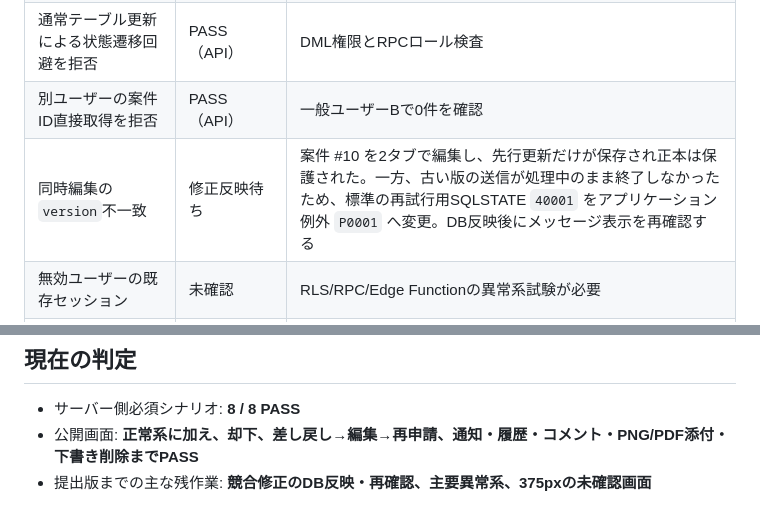
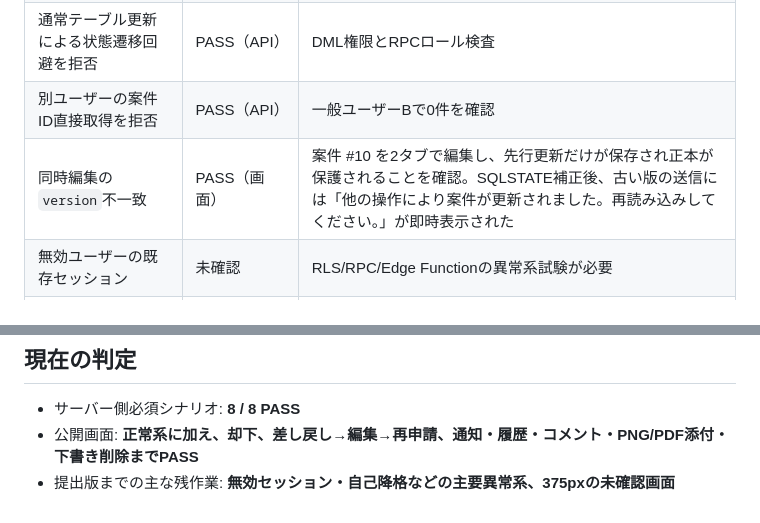
Before and after one commit to koutamada/impact-cell-ai-training, a Markdown page: docs/final-workflow/acceptance.md, 2 parts joined by grey strips. Drawn GitHub-style.

Commit message:
docs: record passing workflow conflict check

```diff
--- a/docs/final-workflow/acceptance.md
+++ b/docs/final-workflow/acceptance.md
@@ -32,7 +32,7 @@
 | ユーザー値を`innerHTML`へ挿入しない | PASS | 静的検査 |
 | 通常テーブル更新による状態遷移回避を拒否 | PASS（API） | DML権限とRPCロール検査 |
 | 別ユーザーの案件ID直接取得を拒否 | PASS（API） | 一般ユーザーBで0件を確認 |
-| 同時編集の`version`不一致 | 修正反映待ち | 案件 #10 を2タブで編集し、先行更新だけが保存され正本は保護された。一方、古い版の送信が処理中のまま終了しなかったため、標準の再試行用SQLSTATE `40001` をアプリケーション例外 `P0001` へ変更。DB反映後にメッセージ表示を再確認する |
+| 同時編集の`version`不一致 | PASS（画面） | 案件 #10 を2タブで編集し、先行更新だけが保存され正本が保護されることを確認。SQLSTATE補正後、古い版の送信には「他の操作により案件が更新されました。再読み込みしてください。」が即時表示された |
 | 無効ユーザーの既存セッション | 未確認 | RLS/RPC/Edge Functionの異常系試験が必要 |
 | 管理者自身の無効化・降格拒否 | 未確認 | Edge Functionの異常系試験が必要 |
 | 却下・差し戻し理由の空欄拒否 | PASS（画面） | 案件 #6・#7で空欄送信後も承認待ちのまま状態が変わらないことを確認 |
@@ -43,4 +43,4 @@
 
 - サーバー側必須シナリオ: **8 / 8 PASS**
 - 公開画面: **正常系に加え、却下、差し戻し→編集→再申請、通知・履歴・コメント・PNG/PDF添付・下書き削除までPASS**
-- 提出版までの主な残作業: **競合修正のDB反映・再確認、主要異常系、375pxの未確認画面**
+- 提出版までの主な残作業: **無効セッション・自己降格などの主要異常系、375pxの未確認画面**
```
